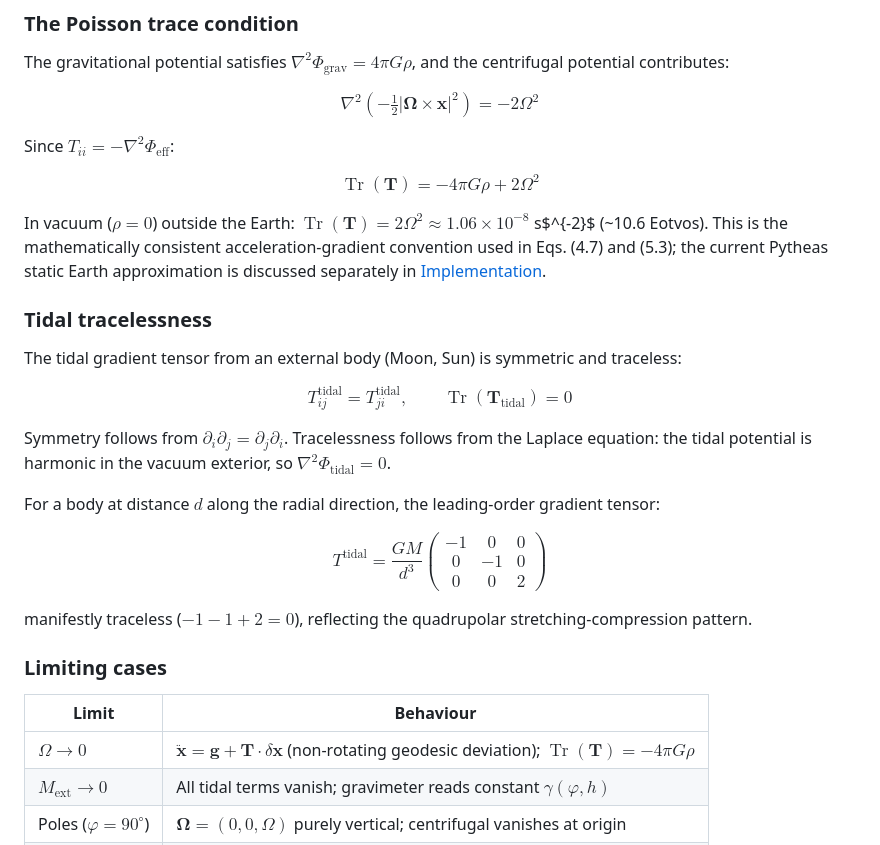
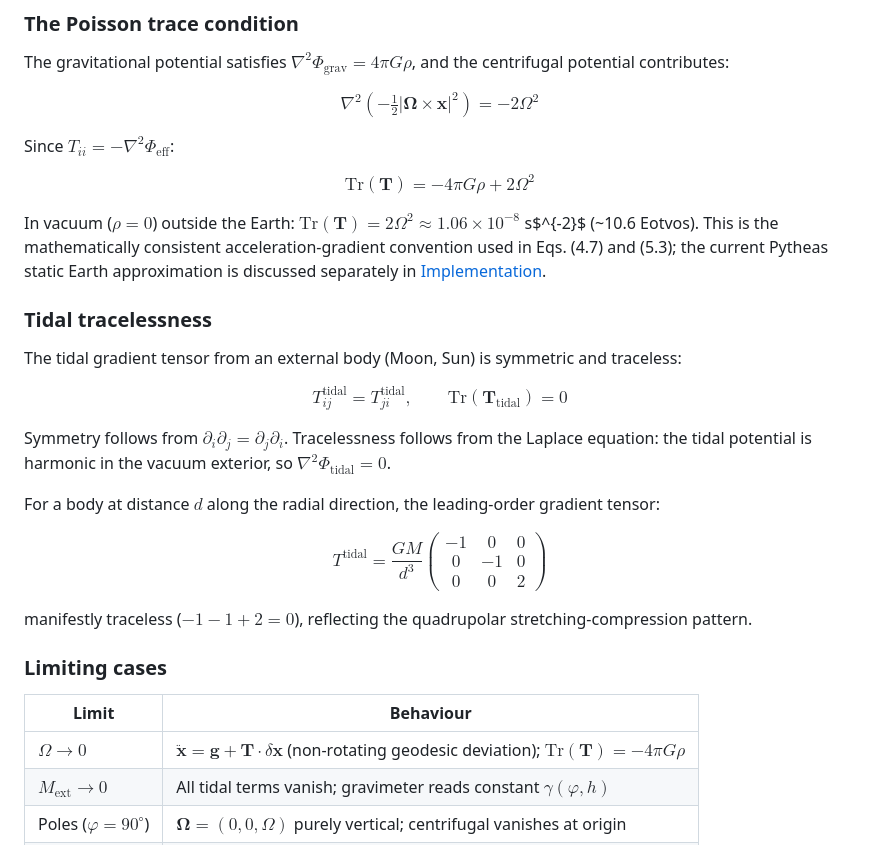
Before and after one commit to hyperion-git/pytheas, a Markdown page: doc/theory.md, the part around the change. Drawn GitHub-style.

Commit message:
Replace \operatorname with \mathrm in documentation
GitHub's math renderer does not support \operatorname.

Co-Authored-By: Claude Opus 4.6 <noreply@anthropic.com>

```diff
--- a/doc/theory.md
+++ b/doc/theory.md
@@ -215,15 +215,15 @@ $$\nabla^2\!\left(-\tfrac{1}{2}|\boldsymbol{\Omega}\times\mathbf{x}|^2\right) =
 
 Since $T_{ii} = -\nabla^2\Phi_\text{eff}$:
 
-$$\boxed{\operatorname{Tr}(\mathbf{T}) = -4\pi G\rho + 2\Omega^2} \tag{5.5}$$
+$$\boxed{\mathrm{Tr}(\mathbf{T}) = -4\pi G\rho + 2\Omega^2} \tag{5.5}$$
 
-In vacuum ($\rho = 0$) outside the Earth: $\operatorname{Tr}(\mathbf{T}) = 2\Omega^2 \approx 1.06 \times 10^{-8}$ s$^{-2}$ (~10.6 Eotvos).  This is the mathematically consistent acceleration-gradient convention used in Eqs. (4.7) and (5.3); the current Pytheas static Earth approximation is discussed separately in [Implementation](implementation.md).
+In vacuum ($\rho = 0$) outside the Earth: $\mathrm{Tr}(\mathbf{T}) = 2\Omega^2 \approx 1.06 \times 10^{-8}$ s$^{-2}$ (~10.6 Eotvos).  This is the mathematically consistent acceleration-gradient convention used in Eqs. (4.7) and (5.3); the current Pytheas static Earth approximation is discussed separately in [Implementation](implementation.md).
 
 ### Tidal tracelessness
 
 The tidal gradient tensor from an external body (Moon, Sun) is symmetric and traceless:
 
-$$T^\text{tidal}_{ij} = T^\text{tidal}_{ji}, \qquad \operatorname{Tr}(\mathbf{T}_\text{tidal}) = 0 \tag{5.6}$$
+$$T^\text{tidal}_{ij} = T^\text{tidal}_{ji}, \qquad \mathrm{Tr}(\mathbf{T}_\text{tidal}) = 0 \tag{5.6}$$
 
 Symmetry follows from $\partial_i\partial_j = \partial_j\partial_i$.  Tracelessness follows from the Laplace equation: the tidal potential is harmonic in the vacuum exterior, so $\nabla^2\Phi_\text{tidal} = 0$.
 
@@ -237,7 +237,7 @@ manifestly traceless ($-1-1+2=0$), reflecting the quadrupolar stretching-compres
 
 | Limit | Behaviour |
 |-------|-----------|
-| $\Omega \to 0$ | $\ddot{\mathbf{x}} = \mathbf{g} + \mathbf{T}\cdot\delta\mathbf{x}$ (non-rotating geodesic deviation); $\operatorname{Tr}(\mathbf{T}) = -4\pi G\rho$ |
+| $\Omega \to 0$ | $\ddot{\mathbf{x}} = \mathbf{g} + \mathbf{T}\cdot\delta\mathbf{x}$ (non-rotating geodesic deviation); $\mathrm{Tr}(\mathbf{T}) = -4\pi G\rho$ |
 | $M_\text{ext} \to 0$ | All tidal terms vanish; gravimeter reads constant $\gamma(\varphi,h)$ |
 | Poles ($\varphi = 90^\circ$) | $\boldsymbol{\Omega} = (0,0,\Omega)$ purely vertical; centrifugal vanishes at origin |
 | Flat spacetime | $R_{\alpha\beta\gamma\delta} = 0$, no tidal forces; rotating-frame mechanics only |
```
Also changed, not shown: doc/implementation.md (+1 -1 lines).
